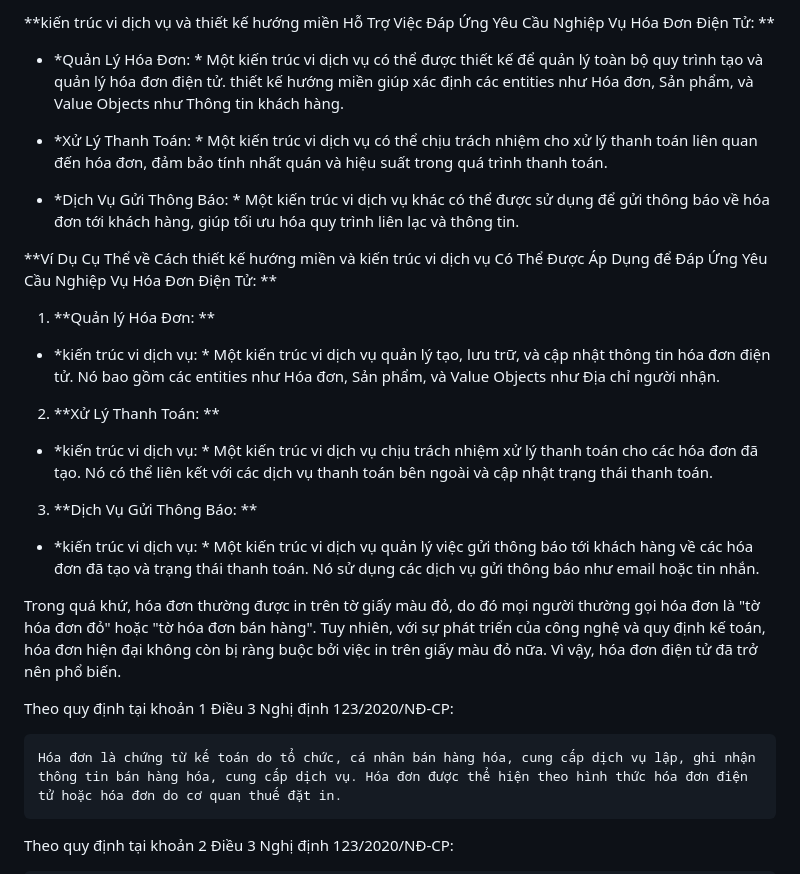
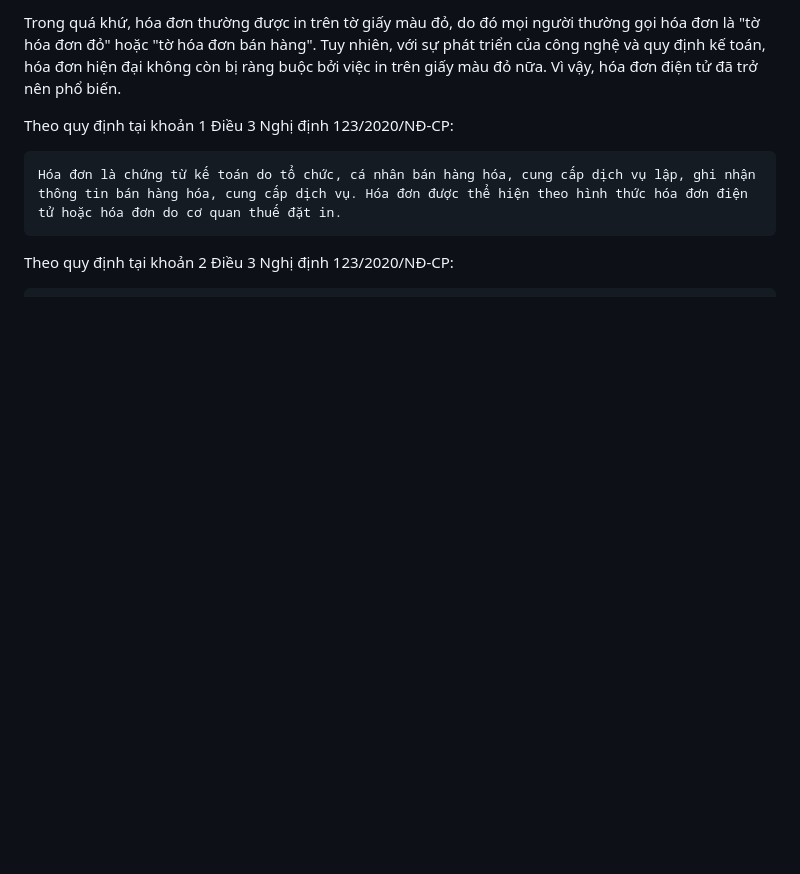
Before and after one commit to hust20206205/solutions, a Markdown page: document/baocao/1.2.GioiThieuBaiToanHoaDonDienTu.md, the part around the change printed below. GitHub-like rendering; blank space fills up the shorter version.

```diff
--- a/document/baocao/1.2.GioiThieuBaiToanHoaDonDienTu.md
+++ b/document/baocao/1.2.GioiThieuBaiToanHoaDonDienTu.md
@@ -65,20 +6,12 @@ Hóa đơn điện tử quan trọng vì:
-**kiến trúc vi dịch vụ và thiết kế hướng miền Hỗ Trợ Việc Đáp Ứng Yêu Cầu Nghiệp Vụ Hóa Đơn Điện Tử: **
-
-- *Quản Lý Hóa Đơn: * Một kiến trúc vi dịch vụ có thể được thiết kế để quản lý toàn bộ quy trình tạo và quản lý hóa đơn điện tử. thiết kế hướng miền giúp xác định các entities như Hóa đơn, Sản phẩm, và Value Objects như Thông tin khách hàng.
-
-- *Xử Lý Thanh Toán: * Một kiến trúc vi dịch vụ có thể chịu trách nhiệm cho xử lý thanh toán liên quan đến hóa đơn, đảm bảo tính nhất quán và hiệu suất trong quá trình thanh toán.
-
-- *Dịch Vụ Gửi Thông Báo: * Một kiến trúc vi dịch vụ khác có thể được sử dụng để gửi thông báo về hóa đơn tới khách hàng, giúp tối ưu hóa quy trình liên lạc và thông tin.
-
-**Ví Dụ Cụ Thể về Cách thiết kế hướng miền và kiến trúc vi dịch vụ Có Thể Được Áp Dụng để Đáp Ứng Yêu Cầu Nghiệp Vụ Hóa Đơn Điện Tử: **
-
-1. **Quản lý Hóa Đơn: **
-- *kiến trúc vi dịch vụ: * Một kiến trúc vi dịch vụ quản lý tạo, lưu trữ, và cập nhật thông tin hóa đơn điện tử. Nó bao gồm các entities như Hóa đơn, Sản phẩm, và Value Objects như Địa chỉ người nhận.
-
-2. **Xử Lý Thanh Toán: **
-- *kiến trúc vi dịch vụ: * Một kiến trúc vi dịch vụ chịu trách nhiệm xử lý thanh toán cho các hóa đơn đã tạo. Nó có thể liên kết với các dịch vụ thanh toán bên ngoài và cập nhật trạng thái thanh toán.
-
-3. **Dịch Vụ Gửi Thông Báo: **
-- *kiến trúc vi dịch vụ: * Một kiến trúc vi dịch vụ quản lý việc gửi thông báo tới khách hàng về các hóa đơn đã tạo và trạng thái thanh toán. Nó sử dụng các dịch vụ gửi thông báo như email hoặc tin nhắn.
+<!-- 1. **Tạo và Lưu Trữ Hóa Đơn: ** -->
+<!-- 2. **Thông Tin Cơ Bản của Hóa Đơn: ** -->
+<!-- 3. **Chữ Ký Số và Xác Minh Chữ Ký: ** -->
+<!-- 4. **Quản Lý Mẫu Hóa Đơn: ** -->
+<!-- 5. **Phân Quyền và Bảo Mật: ** -->
+<!-- 6. **Gửi và Nhận Hóa Đơn: ** -->
+<!-- 7. **Quản Lý Trạng Thái Hóa Đơn: ** -->
+<!-- 8. **Tích Hợp Với Hệ Thống Khác: ** -->
+<!-- 9. **Bảo Dưỡng và Backup: ** -->
+<!-- 10. **Tương Thích Pháp Luật và Chuẩn Mực: ** -->
 
 <!--Bằng cách này, sự kết hợp giữa thiết kế hướng miền và kiến trúc vi dịch vụ giúp xác định và phân loại các chức năng cụ thể của quy trình hóa đơn điện tử, đảm bảo tính nhất quán, linh hoạt, và hiệu suất trong việc đáp ứng yêu cầu nghiệp vụ liên quan.-->
```
Also changed, not shown: other parts of document/baocao/1.2.GioiThieuBaiToanHoaDonDienTu.md (+14 -61 lines).
